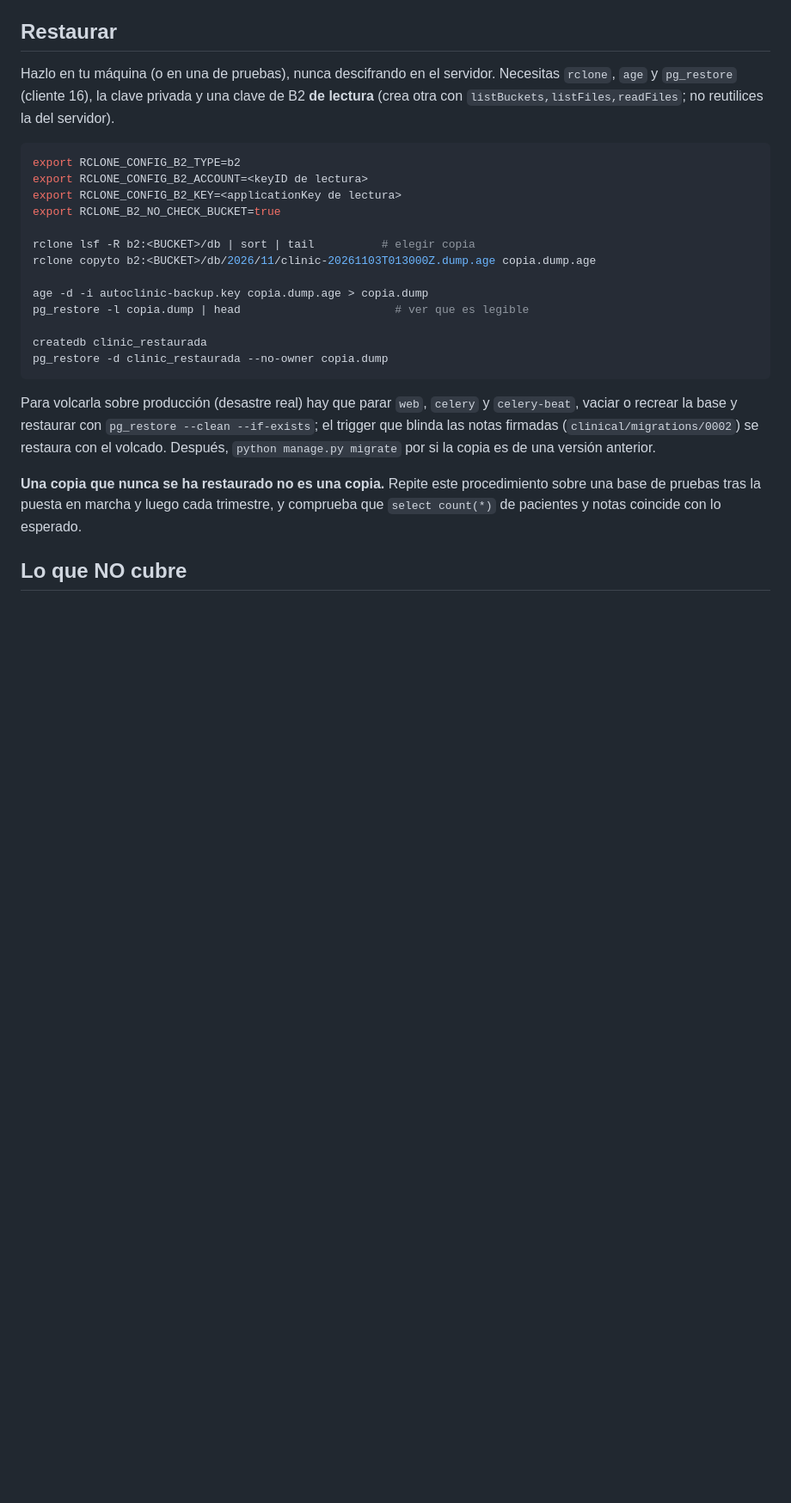
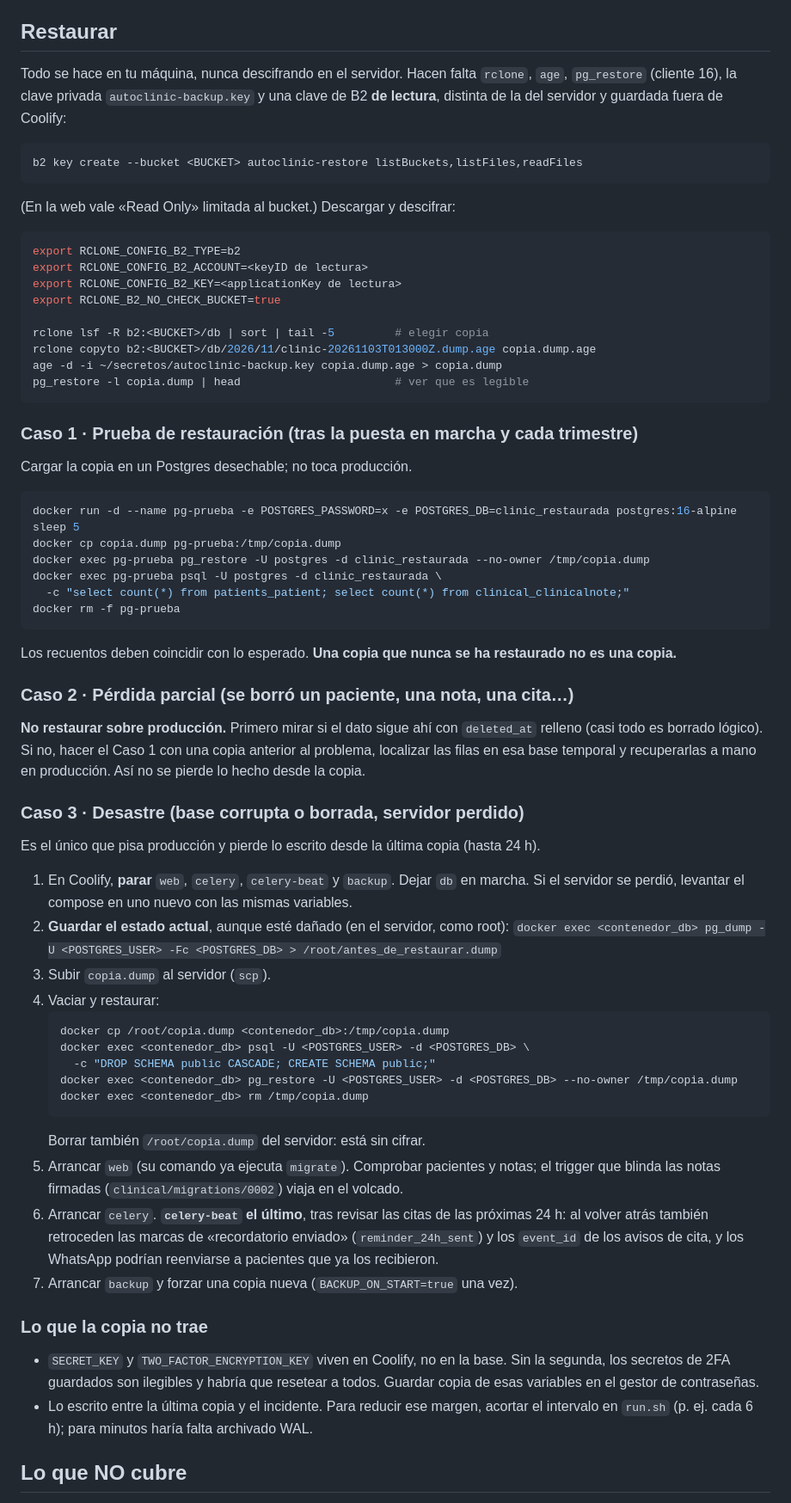
Before and after one commit to jesuslj0/auto-clinic, a Markdown page: backup/README.md, the part around the change. Shown at 86% size. Drawn GitHub-style; blank space fills up the shorter version.

Commit message:
Pasos Restauración en Readme backup

````diff
--- a/backup/README.md
+++ b/backup/README.md
@@ -106,9 +106,15 @@ y el fichero en *Browse Files* del bucket. Después **quita `BACKUP_ON_START`**.
 
 ## Restaurar
 
-Hazlo en tu máquina (o en una de pruebas), nunca descifrando en el servidor. Necesitas
-`rclone`, `age` y `pg_restore` (cliente 16), la clave privada y una clave de B2 **de lectura**
-(crea otra con `listBuckets,listFiles,readFiles`; no reutilices la del servidor).
+Todo se hace en tu máquina, nunca descifrando en el servidor. Hacen falta `rclone`, `age`,
+`pg_restore` (cliente 16), la clave privada `autoclinic-backup.key` y una clave de B2
+**de lectura**, distinta de la del servidor y guardada fuera de Coolify:
+
+```bash
+b2 key create --bucket <BUCKET> autoclinic-restore listBuckets,listFiles,readFiles
+```
+
+(En la web vale «Read Only» limitada al bucket.) Descargar y descifrar:
 
 ```bash
 export RCLONE_CONFIG_B2_TYPE=b2
@@ -116,24 +122,69 @@ export RCLONE_CONFIG_B2_ACCOUNT=<keyID de lectura>
 export RCLONE_CONFIG_B2_KEY=<applicationKey de lectura>
 export RCLONE_B2_NO_CHECK_BUCKET=true
 
-rclone lsf -R b2:<BUCKET>/db | sort | tail          # elegir copia
+rclone lsf -R b2:<BUCKET>/db | sort | tail -5         # elegir copia
 rclone copyto b2:<BUCKET>/db/2026/11/clinic-20261103T013000Z.dump.age copia.dump.age
-
-age -d -i autoclinic-backup.key copia.dump.age > copia.dump
+age -d -i ~/secretos/autoclinic-backup.key copia.dump.age > copia.dump
 pg_restore -l copia.dump | head                       # ver que es legible
-
-createdb clinic_restaurada
-pg_restore -d clinic_restaurada --no-owner copia.dump
 ```
 
-Para volcarla sobre producción (desastre real) hay que parar `web`, `celery` y
-`celery-beat`, vaciar o recrear la base y restaurar con `pg_restore --clean --if-exists`;
-el trigger que blinda las notas firmadas (`clinical/migrations/0002`) se restaura con el
-volcado. Después, `python manage.py migrate` por si la copia es de una versión anterior.
+### Caso 1 · Prueba de restauración (tras la puesta en marcha y cada trimestre)
 
-**Una copia que nunca se ha restaurado no es una copia.** Repite este procedimiento sobre
-una base de pruebas tras la puesta en marcha y luego cada trimestre, y comprueba que
-`select count(*)` de pacientes y notas coincide con lo esperado.
+Cargar la copia en un Postgres desechable; no toca producción.
+
+```bash
+docker run -d --name pg-prueba -e POSTGRES_PASSWORD=x -e POSTGRES_DB=clinic_restaurada postgres:16-alpine
+sleep 5
+docker cp copia.dump pg-prueba:/tmp/copia.dump
+docker exec pg-prueba pg_restore -U postgres -d clinic_restaurada --no-owner /tmp/copia.dump
+docker exec pg-prueba psql -U postgres -d clinic_restaurada \
+  -c "select count(*) from patients_patient; select count(*) from clinical_clinicalnote;"
+docker rm -f pg-prueba
+```
+
+Los recuentos deben coincidir con lo esperado. **Una copia que nunca se ha restaurado no es
+una copia.**
+
+### Caso 2 · Pérdida parcial (se borró un paciente, una nota, una cita…)
+
+**No restaurar sobre producción.** Primero mirar si el dato sigue ahí con `deleted_at`
+relleno (casi todo es borrado lógico). Si no, hacer el Caso 1 con una copia anterior al
+problema, localizar las filas en esa base temporal y recuperarlas a mano en producción.
+Así no se pierde lo hecho desde la copia.
+
+### Caso 3 · Desastre (base corrupta o borrada, servidor perdido)
+
+Es el único que pisa producción y pierde lo escrito desde la última copia (hasta 24 h).
+
+1. En Coolify, **parar** `web`, `celery`, `celery-beat` y `backup`. Dejar `db` en marcha.
+   Si el servidor se perdió, levantar el compose en uno nuevo con las mismas variables.
+2. **Guardar el estado actual**, aunque esté dañado (en el servidor, como root):
+   `docker exec <contenedor_db> pg_dump -U <POSTGRES_USER> -Fc <POSTGRES_DB> > /root/antes_de_restaurar.dump`
+3. Subir `copia.dump` al servidor (`scp`).
+4. Vaciar y restaurar:
+   ```bash
+   docker cp /root/copia.dump <contenedor_db>:/tmp/copia.dump
+   docker exec <contenedor_db> psql -U <POSTGRES_USER> -d <POSTGRES_DB> \
+     -c "DROP SCHEMA public CASCADE; CREATE SCHEMA public;"
+   docker exec <contenedor_db> pg_restore -U <POSTGRES_USER> -d <POSTGRES_DB> --no-owner /tmp/copia.dump
+   docker exec <contenedor_db> rm /tmp/copia.dump
+   ```
+   Borrar también `/root/copia.dump` del servidor: está sin cifrar.
+5. Arrancar `web` (su comando ya ejecuta `migrate`). Comprobar pacientes y notas; el trigger
+   que blinda las notas firmadas (`clinical/migrations/0002`) viaja en el volcado.
+6. Arrancar `celery`. **`celery-beat` el último**, tras revisar las citas de las próximas
+   24 h: al volver atrás también retroceden las marcas de «recordatorio enviado»
+   (`reminder_24h_sent`) y los `event_id` de los avisos de cita, y los WhatsApp podrían
+   reenviarse a pacientes que ya los recibieron.
+7. Arrancar `backup` y forzar una copia nueva (`BACKUP_ON_START=true` una vez).
+
+### Lo que la copia no trae
+
+- `SECRET_KEY` y `TWO_FACTOR_ENCRYPTION_KEY` viven en Coolify, no en la base. Sin la
+  segunda, los secretos de 2FA guardados son ilegibles y habría que resetear a todos.
+  Guardar copia de esas variables en el gestor de contraseñas.
+- Lo escrito entre la última copia y el incidente. Para reducir ese margen, acortar el
+  intervalo en `run.sh` (p. ej. cada 6 h); para minutos haría falta archivado WAL.
 
 ## Lo que NO cubre
 
````
